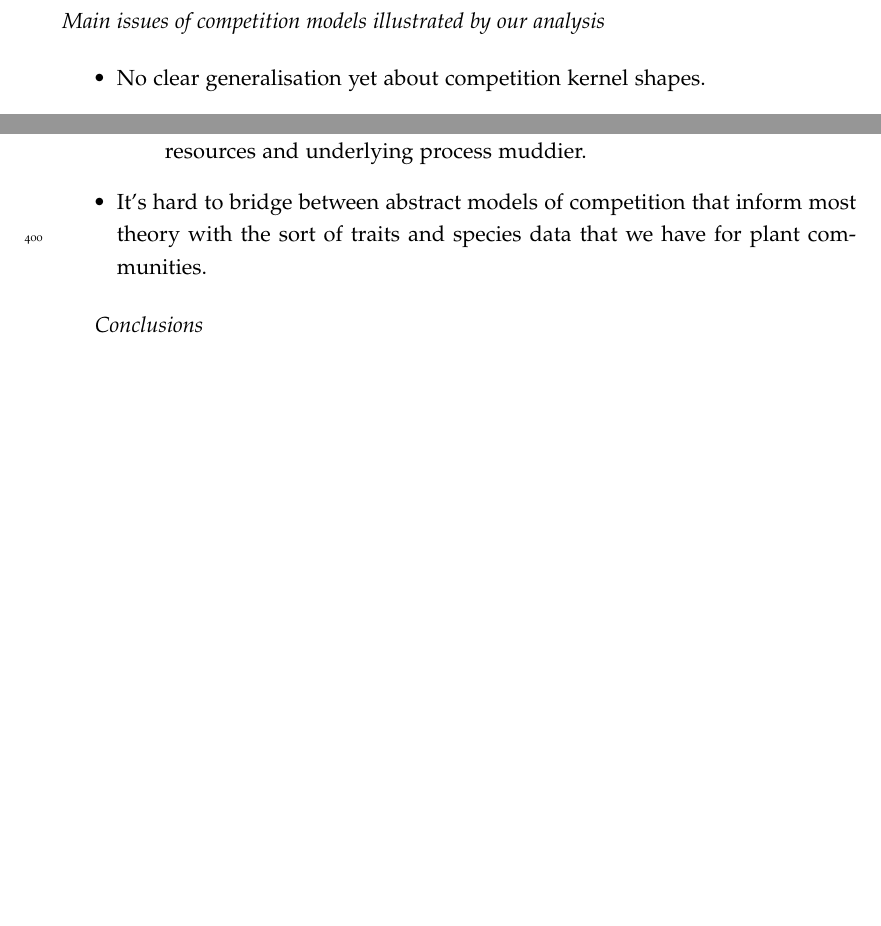
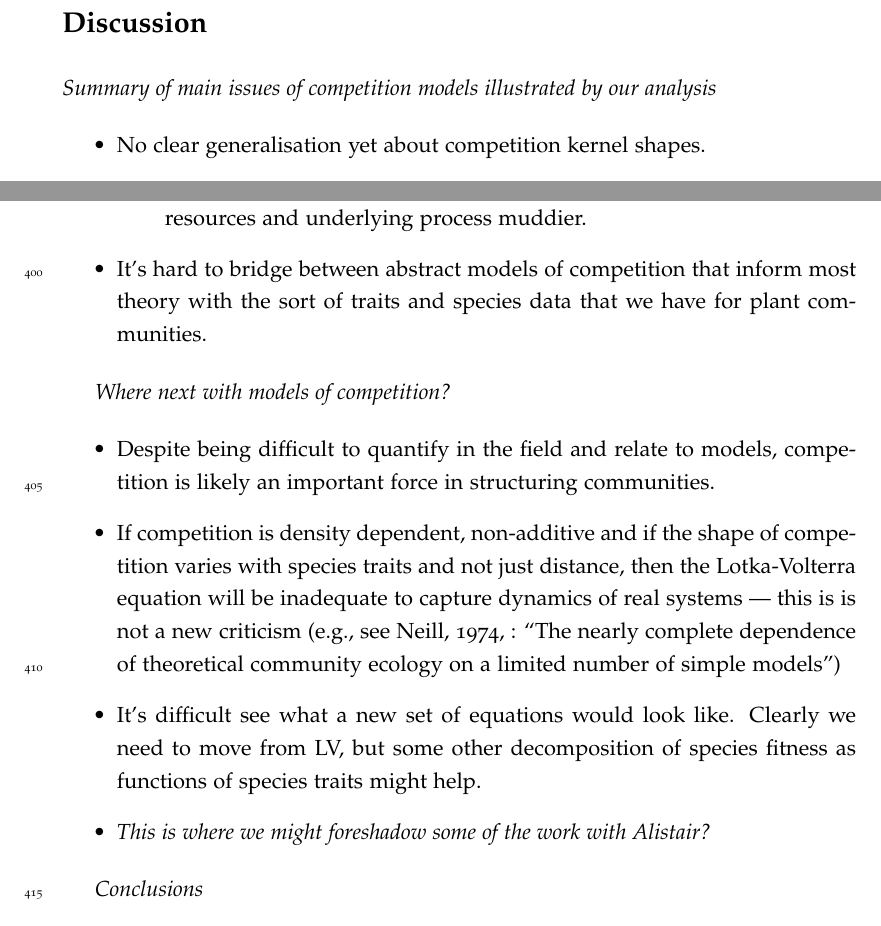
Before and after one commit to traitecoevo/competition_kernels, a LaTeX document (ms/competition-kernels.tex): two parts of pages 12 and 14 of 25 before the commit and two parts of pages 12 and 14 of 27 after it, joined at a grey line, cut at the place of the change, the shorter picture padded with empty space. Compiled offline with pdfLaTeX.

Commit message:
Speculation section

```diff
--- a/ms/competition-kernels.tex
+++ b/ms/competition-kernels.tex
@@ -367,7 +367,8 @@ By model:
 \clearpage
 \section{Discussion}
 
-\textit{Main issues of competition models illustrated by our analysis}
+\textit{Summary of main issues of competition models illustrated by
+  our analysis}
 \begin{itemize}
 \item No clear generalisation yet about competition kernel shapes.
   \begin{itemize}
@@ -473,6 +474,25 @@ By model:
 \item It's hard to bridge between abstract models of competition that
   inform most theory with the sort of traits and species data that we
   have for plant communities.
+\end{itemize}
+
+\textit{Where next with models of competition?}
+\begin{itemize}
+\item Despite being difficult to quantify in the field and relate to
+  models, competition is likely an important force in structuring
+  communities.
+\item If competition is density dependent, non-additive and if the
+  shape of competition varies with species traits and not just
+  distance, then the Lotka-Volterra equation will be inadequate to
+  capture dynamics of real systems --- this is is not a new criticism
+  \citep[e.g., see][: ``The nearly complete dependence of theoretical
+  community ecology on a limited number of simple
+  models'']{Neill-1974}
+\item It's difficult see what a new set of equations would look like.
+  Clearly we need to move from LV, but some other decomposition of
+  species fitness as functions of species traits might help.
+\item \textit{This is where we might foreshadow some of the work with
+    Alistair?}
 \end{itemize}
 
 % Other ported notes:
```
Also changed, not shown: ms/competition-kernels.tex (2 more changed lines).
